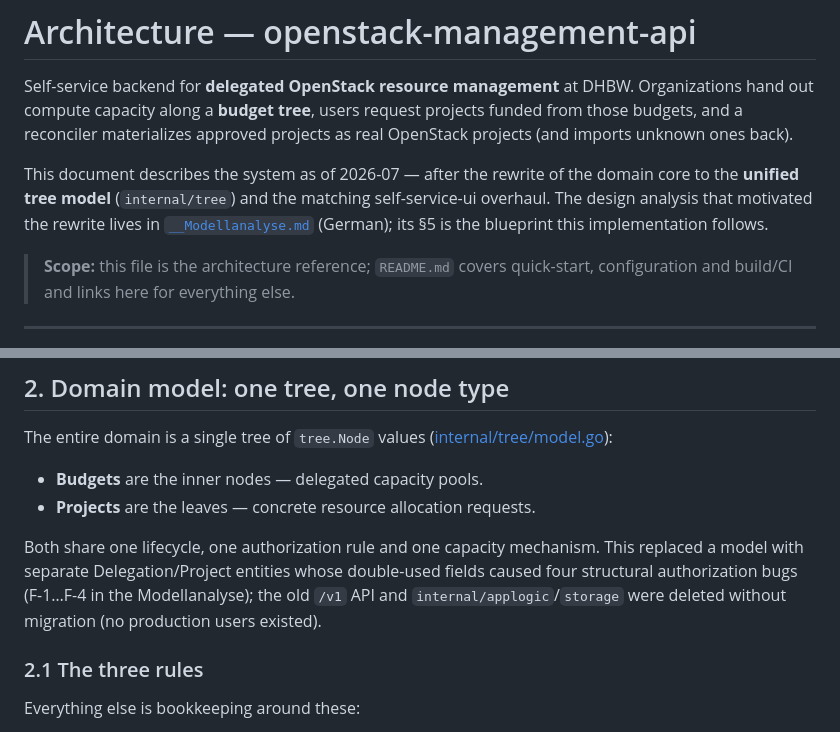
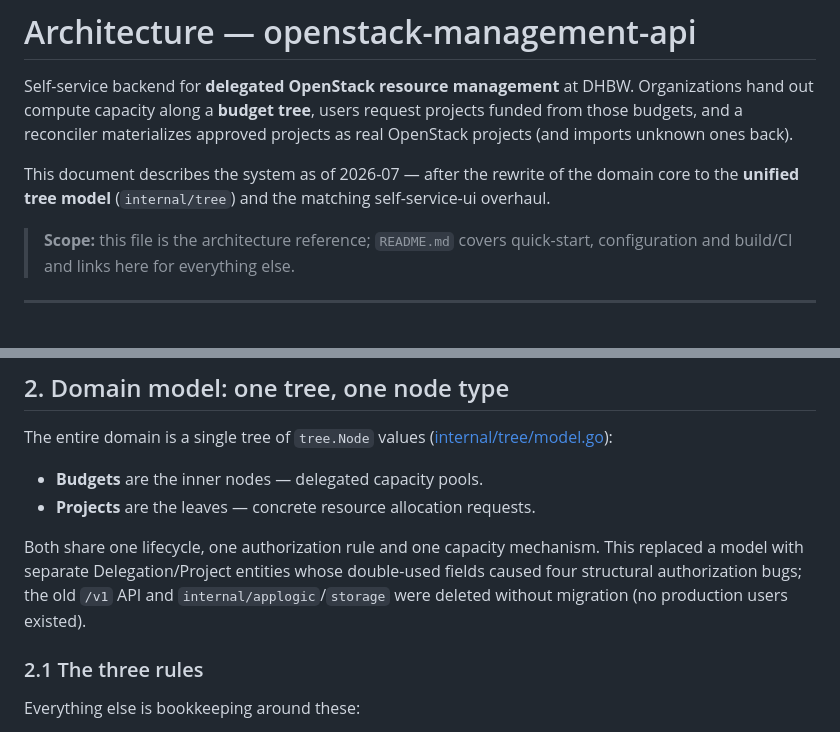
Before and after one commit to pfisterer/openstack-management-api, a Markdown page: ARCHITECTURE.md, 2 parts joined by grey strips. Rendered like a GitHub page.

Commit message:
docs: drop the pointer to the design analysis
__Modellanalyse.md is gitignored (__*), so the reference led nowhere for
anyone reading this repository. Removed the pointer, and with it the second
mention that named the same document as the source of the F-1…F-4 numbering
— the sentence still says what those bugs were without citing a file nobody
can open.

```diff
--- a/ARCHITECTURE.md
+++ b/ARCHITECTURE.md
@@ -7,9 +7,7 @@ projects as real OpenStack projects (and imports unknown ones back).
 
 This document describes the system as of 2026-07 — after the rewrite of the
 domain core to the **unified tree model** (`internal/tree`) and the matching
-self-service-ui overhaul. The design analysis that motivated the rewrite lives
-in [`__Modellanalyse.md`](__Modellanalyse.md) (German); its §5 is the blueprint
-this implementation follows.
+self-service-ui overhaul.
 
 > **Scope:** this file is the architecture reference; `README.md` covers
 > quick-start, configuration and build/CI and links here for everything else.
@@ -64,9 +62,9 @@ The entire domain is a single tree of `tree.Node` values
 
 Both share one lifecycle, one authorization rule and one capacity mechanism.
 This replaced a model with separate Delegation/Project entities whose
-double-used fields caused four structural authorization bugs (F-1…F-4 in the
-Modellanalyse); the old `/v1` API and `internal/applogic`/`storage` were
-deleted without migration (no production users existed).
+double-used fields caused four structural authorization bugs; the old `/v1` API
+and `internal/applogic`/`storage` were deleted without migration (no production
+users existed).
 
 ### 2.1 The three rules
 
```
